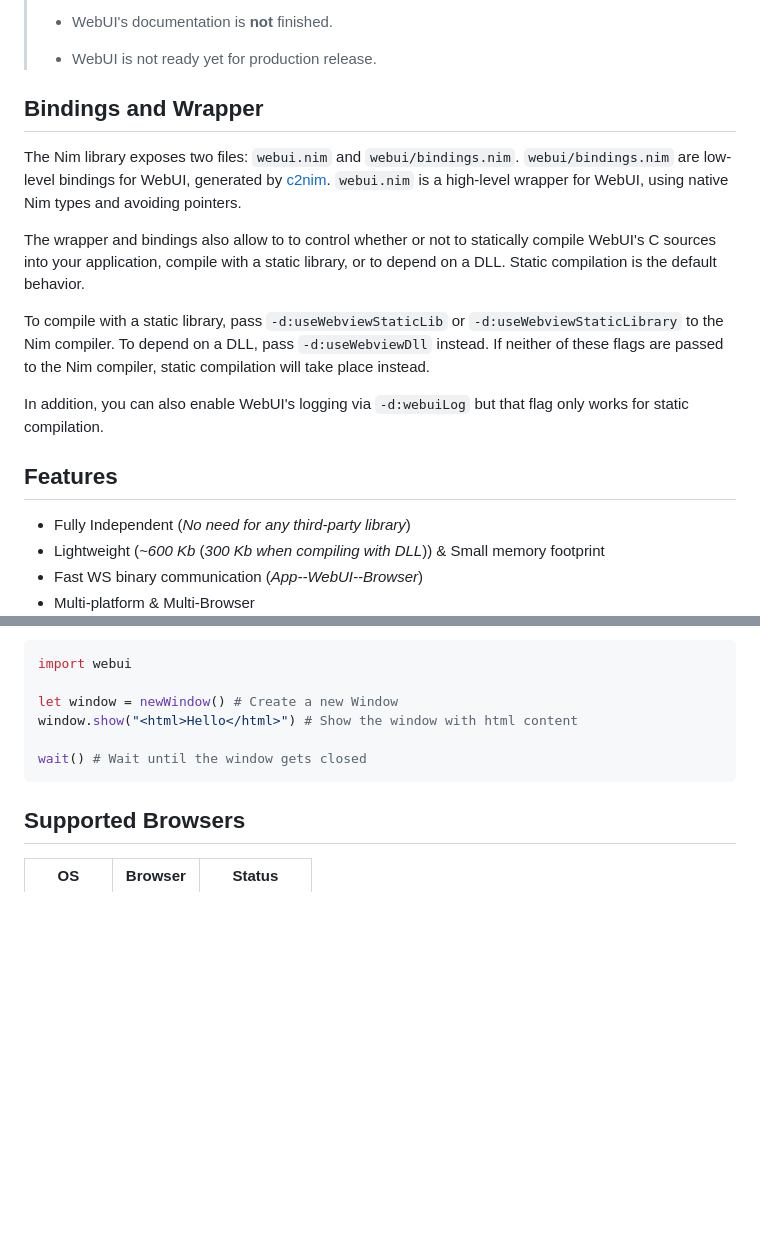
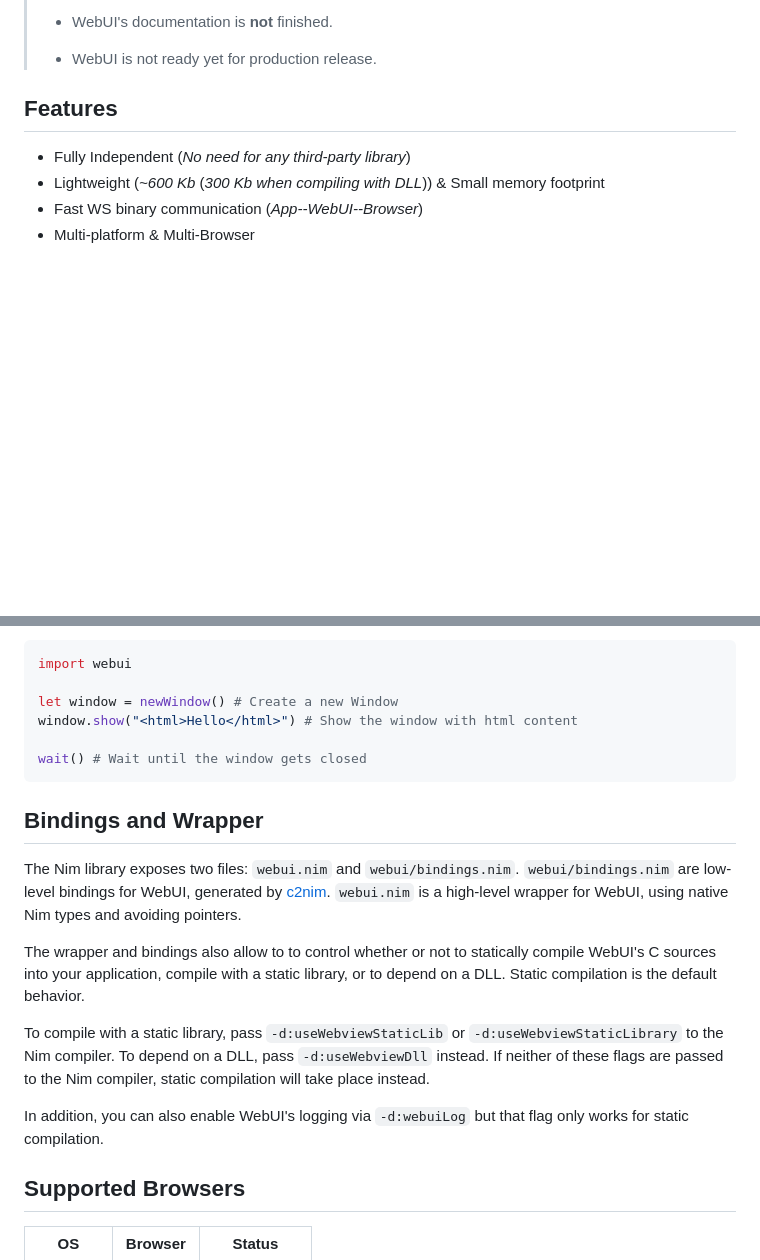
Before and after one commit to webui-dev/nim-webui, a Markdown page: README.md, 2 parts joined by grey strips. GitHub-like rendering; blank space fills up the shorter version.

Commit message:
move section

````diff
--- a/README.md
+++ b/README.md
@@ -18,25 +18,6 @@ large SDK or library for development/production, all you need is a web browser!
 > * WebUI's documentation is **not** finished.
 >
 > * WebUI is not ready yet for production release.
-
-## Bindings and Wrapper
-
-The Nim library exposes two files: `webui.nim` and `webui/bindings.nim`.
-`webui/bindings.nim` are low-level bindings for WebUI, generated by
-[c2nim](https://github.com/nim-lang/c2nim). `webui.nim` is a high-level wrapper for
-WebUI, using native Nim types and avoiding pointers.
-
-The wrapper and bindings also allow to to control whether or not to statically
-compile WebUI's C sources into your application, compile with a static library, or to
-depend on a DLL. Static compilation is the default behavior.
-
-To compile with a static library, pass `-d:useWebviewStaticLib` or
-`-d:useWebviewStaticLibrary` to the Nim compiler. To depend on a DLL, pass
-`-d:useWebviewDll` instead. If neither of these flags are passed to the Nim compiler,
-static compilation will take place instead.
-
-In addition, you can also enable WebUI's logging via `-d:webuiLog` but that flag only
-works for static compilation.
 
 ## Features
 
@@ -72,6 +53,25 @@ window.show("<html>Hello</html>") # Show the window with html content
 wait() # Wait until the window gets closed
 ```
 
+## Bindings and Wrapper
+
+The Nim library exposes two files: `webui.nim` and `webui/bindings.nim`.
+`webui/bindings.nim` are low-level bindings for WebUI, generated by
+[c2nim](https://github.com/nim-lang/c2nim). `webui.nim` is a high-level wrapper for
+WebUI, using native Nim types and avoiding pointers.
+
+The wrapper and bindings also allow to to control whether or not to statically
+compile WebUI's C sources into your application, compile with a static library, or
+to depend on a DLL. Static compilation is the default behavior.
+
+To compile with a static library, pass `-d:useWebviewStaticLib` or
+`-d:useWebviewStaticLibrary` to the Nim compiler. To depend on a DLL, pass
+`-d:useWebviewDll` instead. If neither of these flags are passed to the Nim
+compiler, static compilation will take place instead.
+
+In addition, you can also enable WebUI's logging via `-d:webuiLog` but that flag
+only works for static compilation.
+
 ## Supported Browsers
 
 | OS      | Browser | Status        |
````
